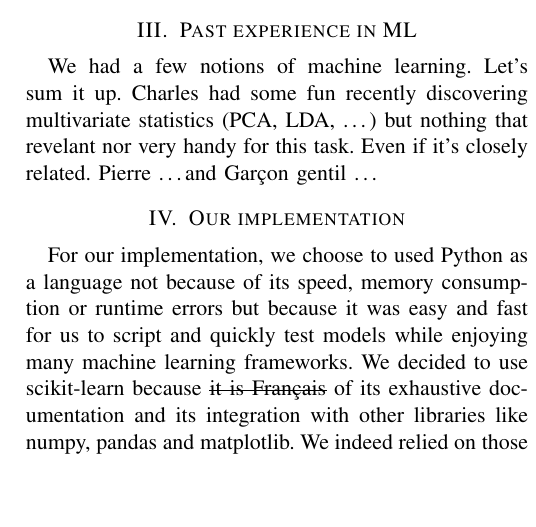
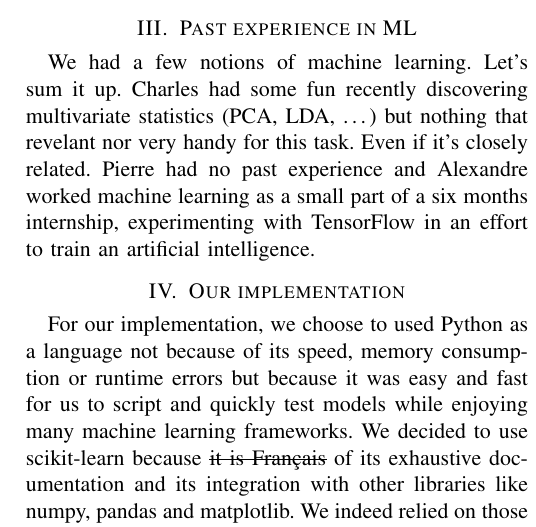
Before and after one commit to valkheim/url-classifier, a LaTeX paper (report/report.tex): part of one column of page 1 of 4, cut so that both start at the same text, the shorter picture padded with empty space. Compiled offline with pdfLaTeX.

```diff
--- a/report/report.tex
+++ b/report/report.tex
@@ -46,8 +46,10 @@
 \section{Past experience in ML}
 We had a few notions of machine learning. Let's sum it up. Charles had some fun
 recently discovering multivariate statistics (PCA, LDA, \ldots) but nothing that
-revelant nor very handy for this task. Even if it's closely related. Pierre
-\ldots and Garçon gentil \ldots
+revelant nor very handy for this task. Even if it's closely related. Pierre had
+no past experience and Alexandre worked machine learning as a small part of a
+six months internship, experimenting with TensorFlow in an effort to train an
+artificial intelligence.
 
 \section{Our implementation}
 For our implementation, we choose to used Python as a language not because of
```
Also changed, not shown: README.md, misc/Declaration on Plagiarism.pdf, misc/report.pdf (added), report/report.tex (6 more changed lines).
